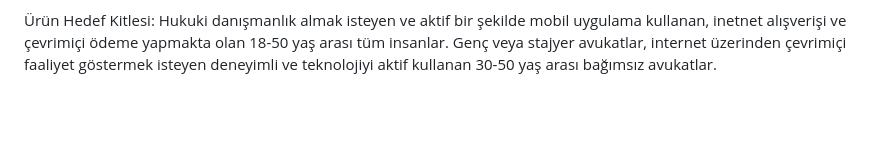
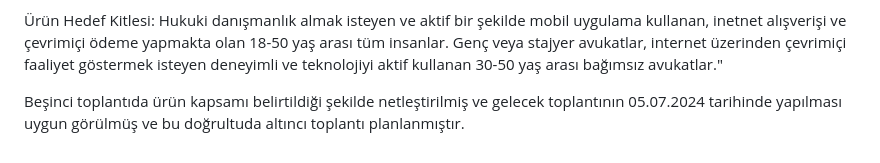
Before and after one commit to merveeduman/oua_bootcamp, a Markdown page: README.md, the part around the change printed below. Rendered like a GitHub page; blank space fills up the shorter version.

```diff
--- a/README.md
+++ b/README.md
@@ -48,4 +48,6 @@ Danışman açısından: Ürün, avukatlar açısından reklam verme yasağını
 
 Ürün Hedef Kitlesi:
 Hukuki danışmanlık almak isteyen ve aktif bir şekilde mobil uygulama kullanan, inetnet alışverişi ve çevrimiçi ödeme yapmakta olan 18-50 yaş arası tüm insanlar.
-Genç veya stajyer avukatlar, internet üzerinden çevrimiçi faaliyet göstermek isteyen deneyimli ve teknolojiyi aktif kullanan 30-50 yaş arası bağımsız avukatlar.
+Genç veya stajyer avukatlar, internet üzerinden çevrimiçi faaliyet göstermek isteyen deneyimli ve teknolojiyi aktif kullanan 30-50 yaş arası bağımsız avukatlar."
+
+Beşinci toplantıda ürün kapsamı belirtildiği şekilde netleştirilmiş ve gelecek toplantının 05.07.2024 tarihinde yapılması uygun görülmüş ve bu doğrultuda altıncı toplantı planlanmıştır.
```
Also changed, not shown: other parts of README.md (+1 -1 lines).
